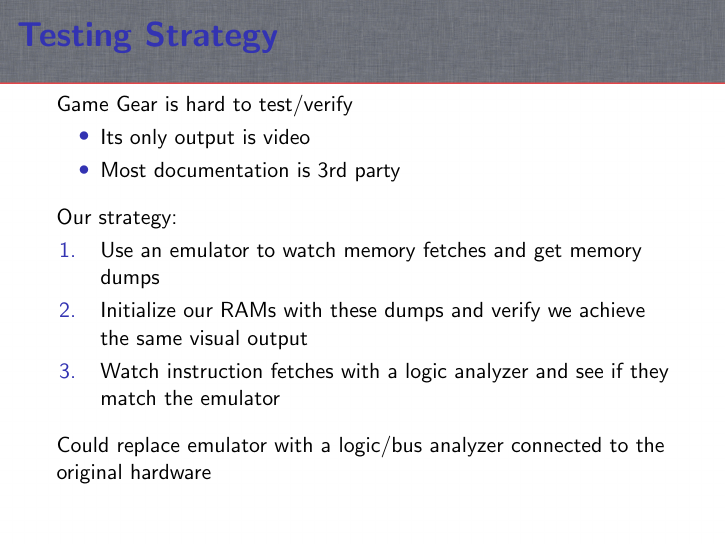
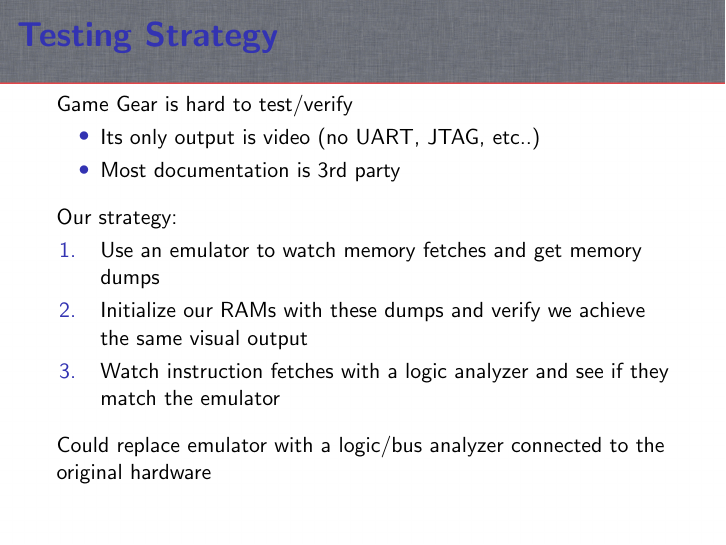
Before and after one commit to bear24rw/sggoc, LaTeX slides (doc/slides/design_slides.tex): page 68 of 70. Compiled offline with pdfLaTeX; a LaTeX package or settings file that is missing is left out.

Commit message:
[doc] slide updates

```diff
--- a/doc/slides/design_slides.tex
+++ b/doc/slides/design_slides.tex
@@ -351,8 +351,8 @@
     \frametitle{Testing Strategy}
     Game Gear is hard to test/verify
     \begin{itemize}
-        \olditem<2-> Its only output is video
-        \olditem<3-> Most documentation is 3rd party
+            \olditem<2-> Its only output is video (no UART, JTAG, etc..)
+            \olditem<3-> Most documentation is 3rd party
     \end{itemize}
     \vspace{0.25cm}
     \onslide<4->{Our strategy:}
```
Also changed, not shown: doc/slides/design_slides.pdf.
